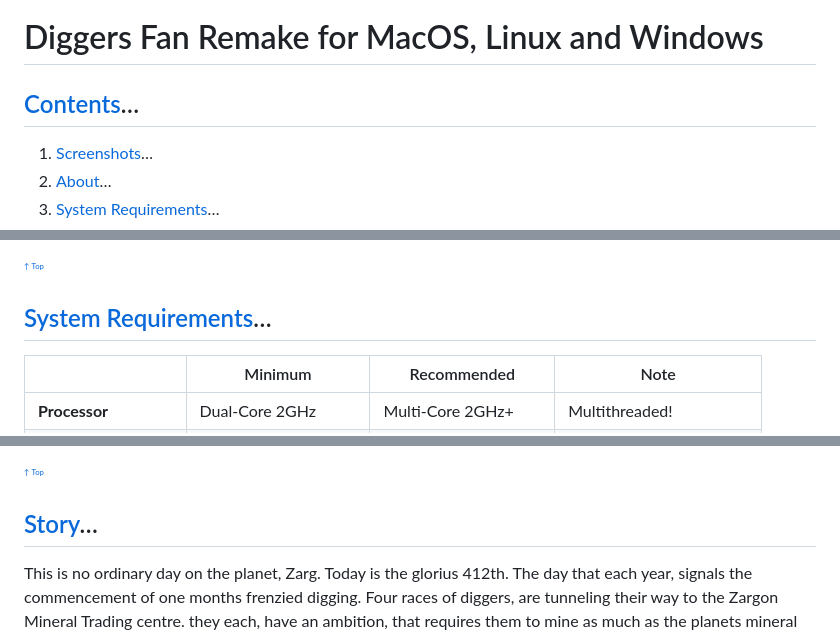
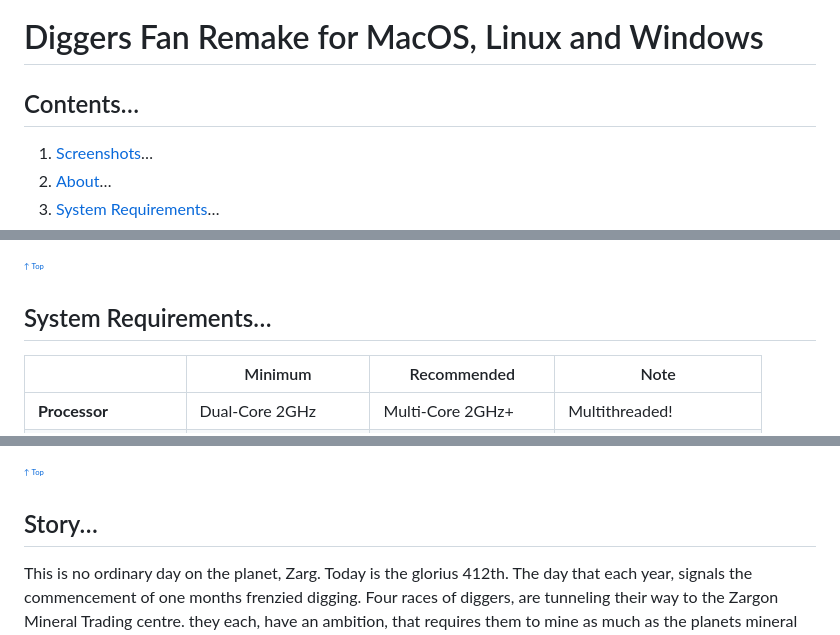
Before and after one commit to Mhatxotic/Diggers, a Markdown page: readme.md, 3 parts joined by grey strips. Drawn GitHub-style.

```diff
--- a/readme.md
+++ b/readme.md
@@ -2,7 +2,7 @@
 
 # Diggers Fan Remake for MacOS, Linux and Windows
 
-## [Contents](#contents)…
+## Contents…
  1. [Screenshots](#screenshots)…
  2. [About](#about)…
  3. [System Requirements](#system-requirements)…
@@ -36,7 +36,7 @@ This Diggers fan remake was started in 2006 as a [basic Win32 C application](htt
 Diggers is a completely playable game from start to finish but will always be a work-in-progress since it is difficult and incredibly time consuming to work on a game single-handedly and there are always issues with upstream code due to the balancing of modernisation and compatibility. However, the following information is the current estimated status of the game…
 
 <sup><sub><sup><sub>[↑ Top](#contents)</sub></sup></sub></sup>
-## [System Requirements](#system-requirements)…
+## System Requirements…
 | | Minimum | Recommended | Note |
 | --- | --- | --- | --- |
 | **Processor** | Dual-Core 2GHz  | Multi-Core 2GHz+ | Multithreaded! |
@@ -69,7 +69,7 @@ The Linux version is linked against the `libglfw3` external package that you nee
 Opening the `.dmg` file disk image will require you to bypass Gatekeeper. To bypass Gatekeeper, simply run the `Terminal.app` and `chdir` to the directory where you downloaded the disk image with `chdir ~/Downloads` and then execute the following command to remove the quarantine flag from the disk image archive with `xattr -d com.apple.quarantine Diggers-R<x>-MacOS-Universal.dmg` where `<x>` is the version of this application. You should then be able to mount the disk image and run the game without any issue. All the files required for the game are stored inside the `Diggers.app/Contents/Resources/diggers.adb` archive. Persistent data is stored at `~/Library/Application Support/Mhatxotic Design/Diggers`.
 
 <sup><sub><sup><sub>[↑ Top](#contents)</sub></sup></sub></sup>
-## [Story](#story)…
+## Story…
 This is no ordinary day on the planet, Zarg. Today is the glorius 412th. The day that each year, signals the commencement of one months frenzied digging. Four races of diggers, are tunneling their way to the Zargon Mineral Trading centre. they each, have an ambition, that requires them to mine as much as the planets mineral wealth, as possible.
 
 Observing the quarrelsome diggers from afar, is a mysterious stranger. Each of the races are hoping that this stranger, will control their mining operations. His expertise, will be vital, in guiding them along the long, dangerous path that leads to their ultimate goal. His first step, is to register, at the Zargon Mineral Trading centre.
```
Also changed, not shown: other parts of readme.md (+13 -13 lines).
